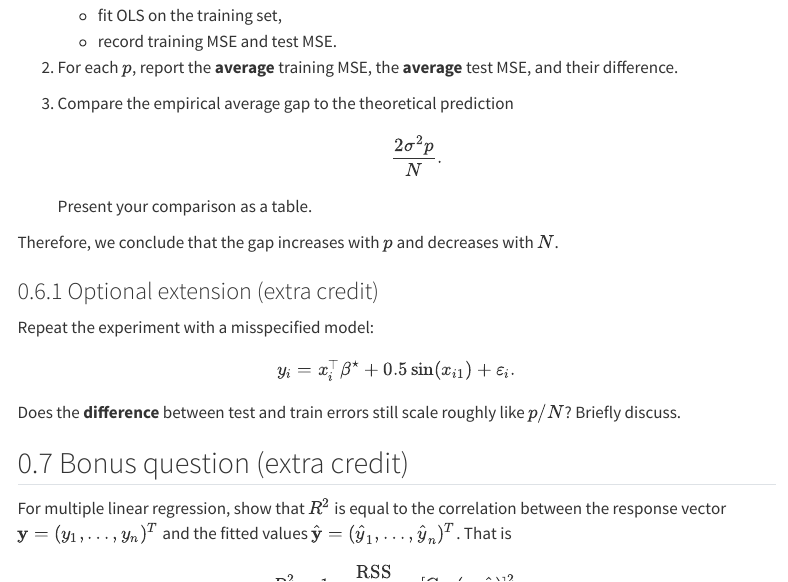
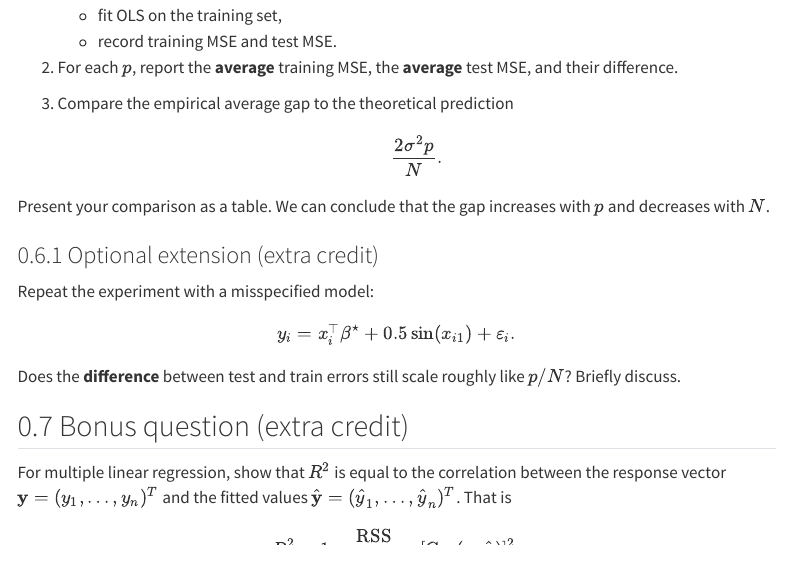
Before and after one commit to ucla-biostat-274/2026winter, a Quarto document (hw/hw1.qmd): the page in a window 1100 px wide, from 2740 px down. Rendered offline with R 4.5, knitr and Pandoc in place of Quarto, with nearby package versions; menus at the side of the page are left out.

Commit message:
revise hw1

```diff
--- a/hw/hw1.qmd
+++ b/hw/hw1.qmd
@@ -159,12 +159,11 @@ Fix $\sigma^2 = 1$. For each repetition:
 2. For each $p$, report the **average** training MSE, the **average** test MSE, and their difference.
 
 3. Compare the empirical average gap to the theoretical prediction
-   $$
-   \frac{2\sigma^2 p}{N}.
-   $$
-   Present your comparison as a table.
+$$
+\frac{2\sigma^2 p}{N}.
+$$
 
-Therefore, we conclude that the gap increases with $p$ and decreases with $N$.
+Present your comparison as a table. We can conclude that the gap increases with $p$ and decreases with $N$.
 
 ### Optional extension (extra credit)
 Repeat the experiment with a misspecified model:
```
